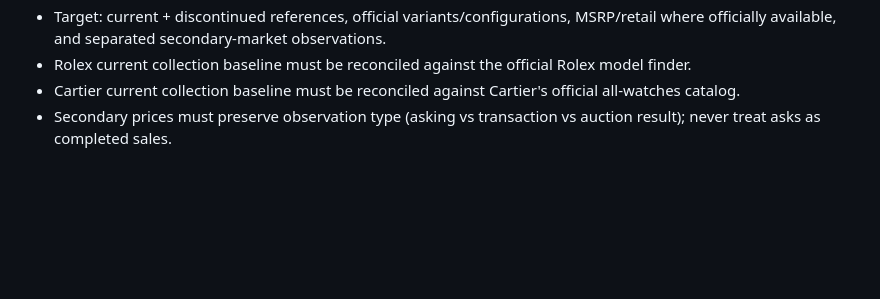
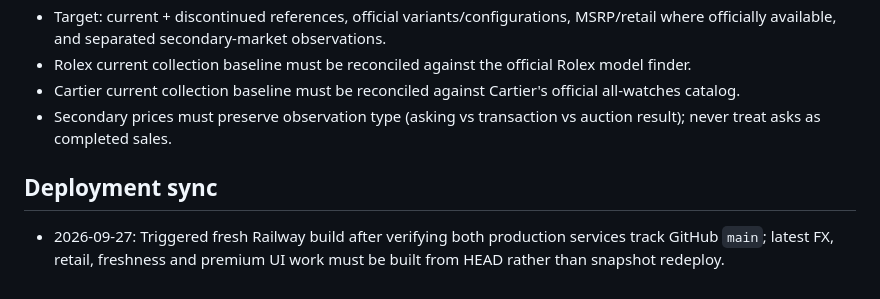
Before and after one commit to dorbos-source/watchvalue-il, a Markdown page: PROJECT_MEMORY.md, the part around the change. Drawn GitHub-style; blank space fills up the shorter version.

Commit message:
Trigger fresh Railway build from current main

```diff
--- a/PROJECT_MEMORY.md
+++ b/PROJECT_MEMORY.md
@@ -81,3 +81,7 @@ System should automatically ingest/update catalog data, collect permitted market
 - Rolex current collection baseline must be reconciled against the official Rolex model finder.
 - Cartier current collection baseline must be reconciled against Cartier's official all-watches catalog.
 - Secondary prices must preserve observation type (asking vs transaction vs auction result); never treat asks as completed sales.
+
+
+## Deployment sync
+- 2026-09-27: Triggered fresh Railway build after verifying both production services track GitHub `main`; latest FX, retail, freshness and premium UI work must be built from HEAD rather than snapshot redeploy.
```
